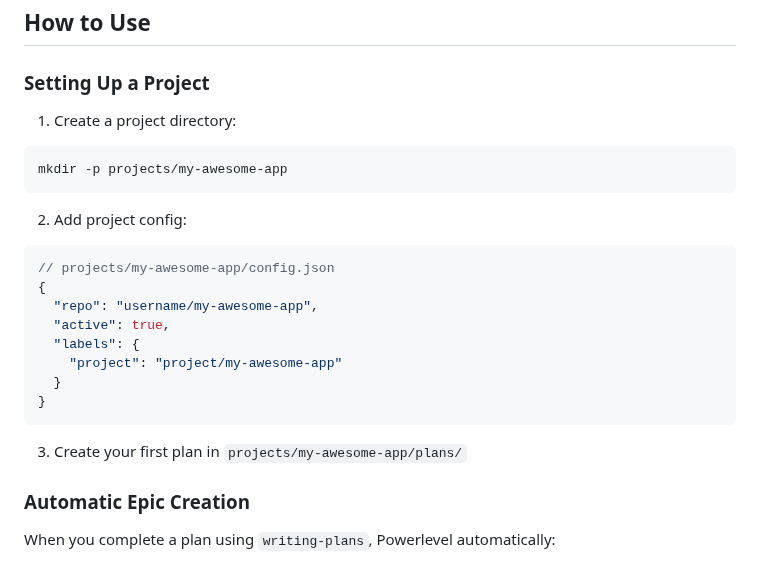
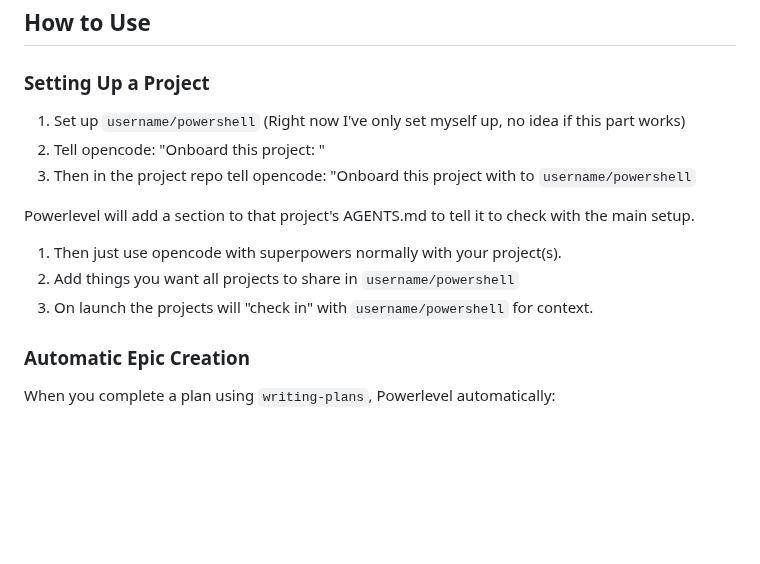
Before and after one commit to castrojo/powerlevel, a Markdown page: README.md, the part around the change. Rendered like a GitHub page; blank space fills up the shorter version.

Commit message:
Revise project setup instructions in README
Updated project setup instructions and added onboarding steps.

````diff
--- a/README.md
+++ b/README.md
@@ -52,24 +52,15 @@ gh auth status
 
 ### Setting Up a Project
 
-1. Create a project directory:
-```bash
-mkdir -p projects/my-awesome-app
-```
+1. Set up `username/powershell` (Right now I've only set myself up, no idea if this part works)
+2. Tell opencode: "Onboard this project: <link>"
+3. Then in the project repo tell opencode: "Onboard this project with to `username/powershell`
 
-2. Add project config:
-```json
-// projects/my-awesome-app/config.json
-{
-  "repo": "username/my-awesome-app",
-  "active": true,
-  "labels": {
-    "project": "project/my-awesome-app"
-  }
-}
-```
+Powerlevel will add a section to that project's AGENTS.md to tell it to check with the main setup.
 
-3. Create your first plan in `projects/my-awesome-app/plans/`
+1. Then just use opencode with superpowers normally with your project(s).
+2. Add things you want all projects to share in `username/powershell`
+3. On launch the projects will "check in" with `username/powershell` for context.
 
 ### Automatic Epic Creation
 
````
